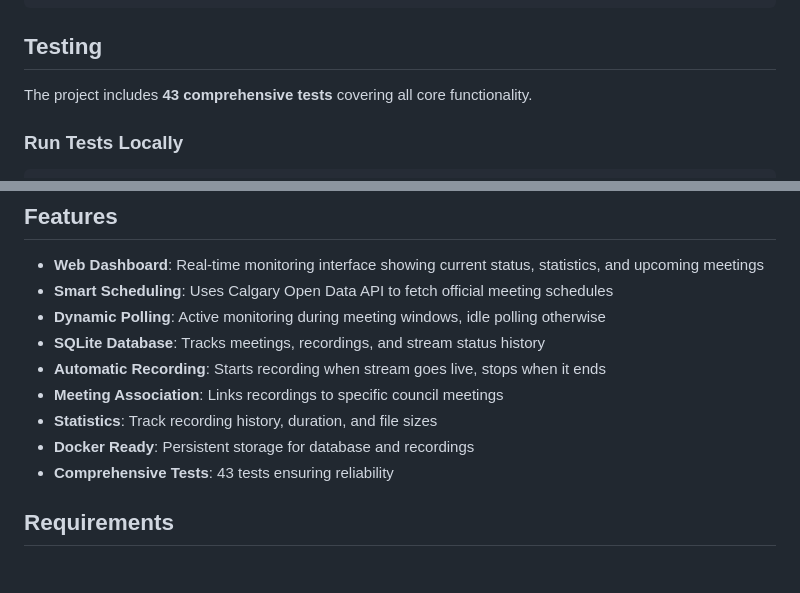
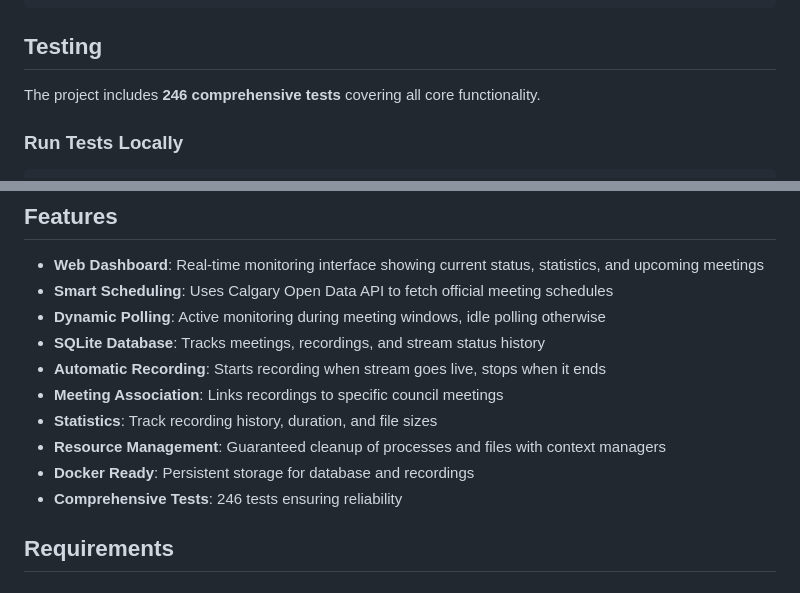
Before and after one commit to pixeltree/council_feeds, a Markdown page: README.md, 2 parts joined by grey strips. Drawn GitHub-style.

```diff
--- a/README.md
+++ b/README.md
@@ -60,7 +60,7 @@ python main.py
 
 ## Testing
 
-The project includes **43 comprehensive tests** covering all core functionality.
+The project includes **246 comprehensive tests** covering all core functionality.
 
 ### Run Tests Locally
 
@@ -106,8 +113,9 @@ Tests run automatically via GitHub Actions on:
 - **Automatic Recording**: Starts recording when stream goes live, stops when it ends
 - **Meeting Association**: Links recordings to specific council meetings
 - **Statistics**: Track recording history, duration, and file sizes
+- **Resource Management**: Guaranteed cleanup of processes and files with context managers
 - **Docker Ready**: Persistent storage for database and recordings
-- **Comprehensive Tests**: 43 tests ensuring reliability
+- **Comprehensive Tests**: 246 tests ensuring reliability
 
 ## Requirements
 
```
Also changed, not shown: other parts of README.md (+57 -15 lines).
